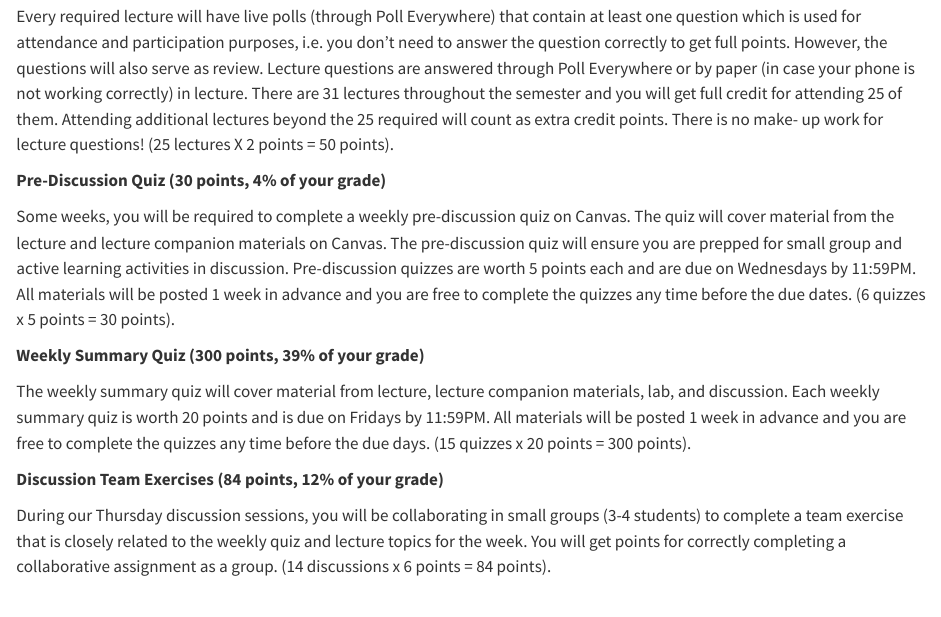
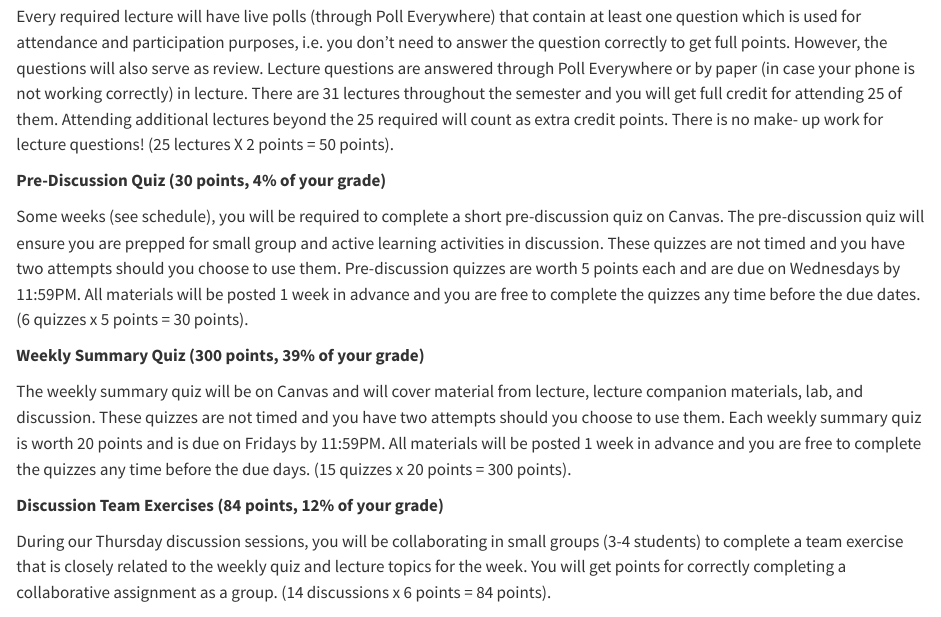
Before and after one commit to umn-soil-2125/soil-2125-syllabus-2025, a Quarto document (assignments-points-grades.qmd): the page in a window 1100 px wide, from 160 px down. Rendered offline with R 4.5, knitr and Pandoc in place of Quarto, with nearby package versions.

Commit message:
update assignments

```diff
--- a/assignments-points-grades.qmd
+++ b/assignments-points-grades.qmd
@@ -10,11 +10,11 @@ Every required lecture will have live polls (through Poll Everywhere) that conta
 
 **Pre-Discussion Quiz (30 points, 4% of your grade)**
 
-Some weeks, you will be required to complete a weekly pre-discussion quiz on Canvas. The quiz will cover material from the lecture and lecture companion materials on Canvas. The pre-discussion quiz will ensure you are prepped for small group and active learning activities in discussion. Pre-discussion quizzes are worth 5 points each and are due on Wednesdays by 11:59PM. All materials will be posted 1 week in advance and you are free to complete the quizzes any time before the due dates. (6 quizzes x 5 points = 30 points).
+Some weeks (see schedule), you will be required to complete a short pre-discussion quiz on Canvas. The pre-discussion quiz will ensure you are prepped for small group and active learning activities in discussion. These quizzes are not timed and you have two attempts should you choose to use them. Pre-discussion quizzes are worth 5 points each and are due on Wednesdays by 11:59PM. All materials will be posted 1 week in advance and you are free to complete the quizzes any time before the due dates. (6 quizzes x 5 points = 30 points).
 
 **Weekly Summary Quiz (300 points, 39% of your grade)**
 
-The weekly summary quiz will cover material from lecture, lecture companion materials, lab, and discussion. Each weekly summary quiz is worth 20 points and is due on Fridays by 11:59PM. All materials will be posted 1 week in advance and you are free to complete the quizzes any time before the due days. (15 quizzes x 20 points = 300 points).
+The weekly summary quiz will be on Canvas and will cover material from lecture, lecture companion materials, lab, and discussion. These quizzes are not timed and you have two attempts should you choose to use them. Each weekly summary quiz is worth 20 points and is due on Fridays by 11:59PM. All materials will be posted 1 week in advance and you are free to complete the quizzes any time before the due days. (15 quizzes x 20 points = 300 points).
 
 **Discussion Team Exercises (84 points, 12% of your grade)**
 
```
Also changed, not shown: docs/search.json, 2 other files.
